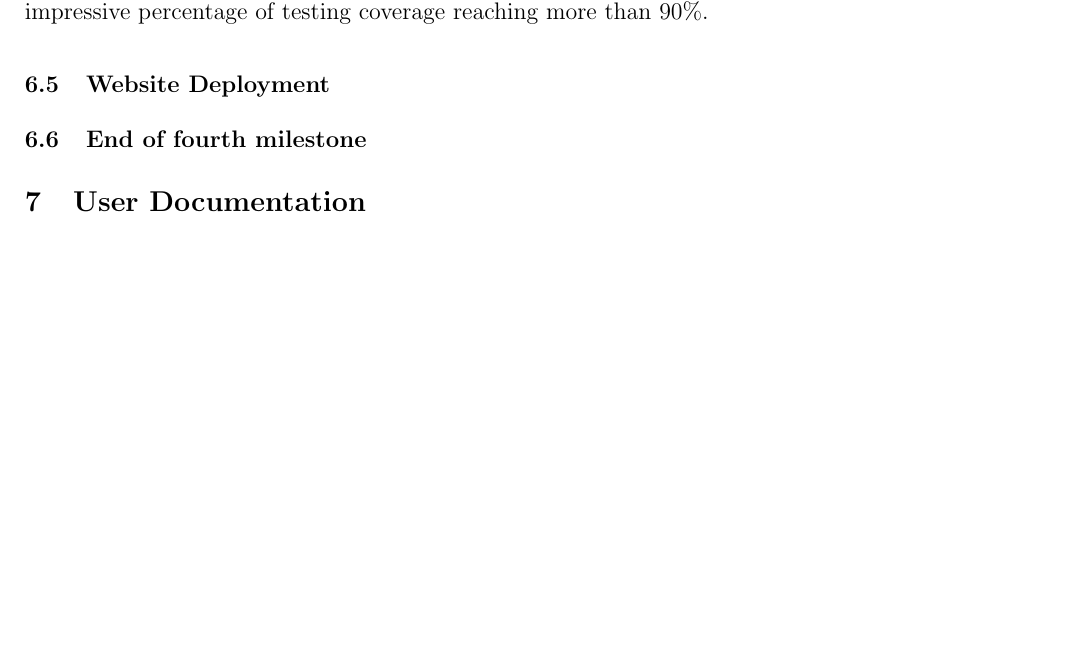
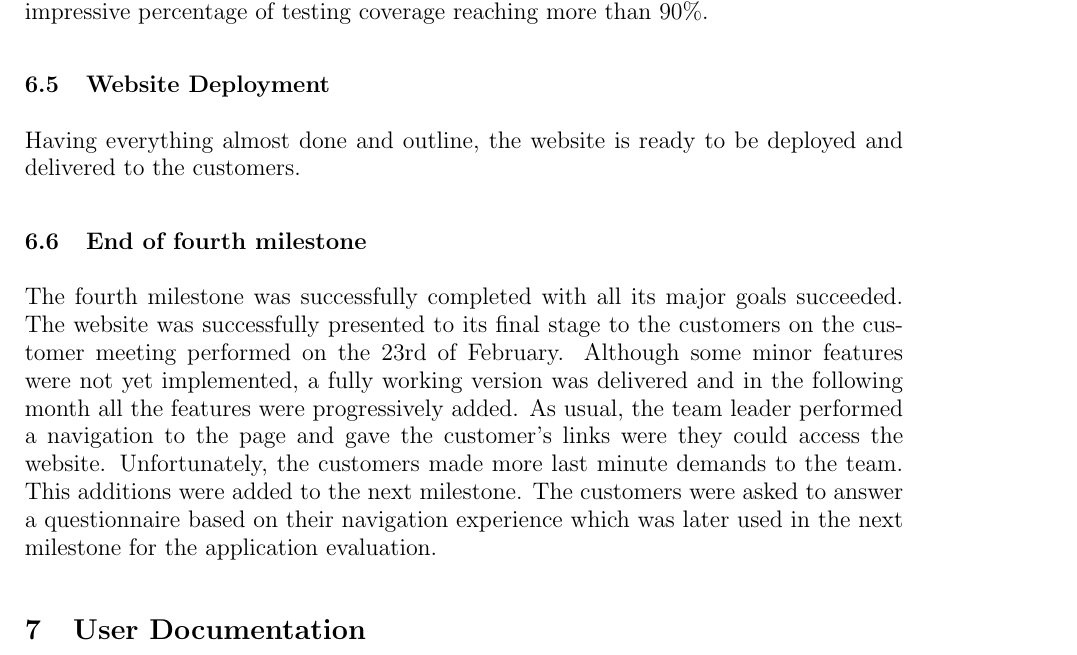
Before and after one commit to 2062132m/BHCDatabase, a LaTeX thesis (Documentation/Case Study Dissertation/dissertation.tex): part of page 15 of 19 before the commit and part of page 15 of 20 after it, cut so that both start at the same text, the shorter picture padded with empty space. Compiled offline with pdfLaTeX.

Commit message:
End of 4th milestone section.

```diff
--- a/Documentation/Case Study Dissertation/dissertation.tex
+++ b/Documentation/Case Study Dissertation/dissertation.tex
@@ -434,16 +434,12 @@ It is well known, that the development of any type of application is incomplete
 \subsection{Website Deployment}
 \label{sec:deployment}
 
+Having everything almost done and outline, the website is ready to be deployed and delivered to the customers.
+
 \subsection{End of fourth milestone}
 \label{sec:milestone4}
 
-
-
-
-
-
-
-
+The fourth milestone was successfully completed with all its major goals succeeded. The website was successfully presented to its final stage to the customers on the customer meeting performed on the 23rd of February. Although some minor features were not yet implemented, a fully working version was delivered and in the following month all the features were progressively added. As usual, the team leader performed a navigation to the page and gave the customer's links were they could access the website. Unfortunately, the customers made more last minute demands to the team. This additions were added to the next milestone. The customers were asked to answer a questionnaire based on their navigation experience which was later used in the next milestone for the application evaluation.
 
 
 %==============================================================================
```
